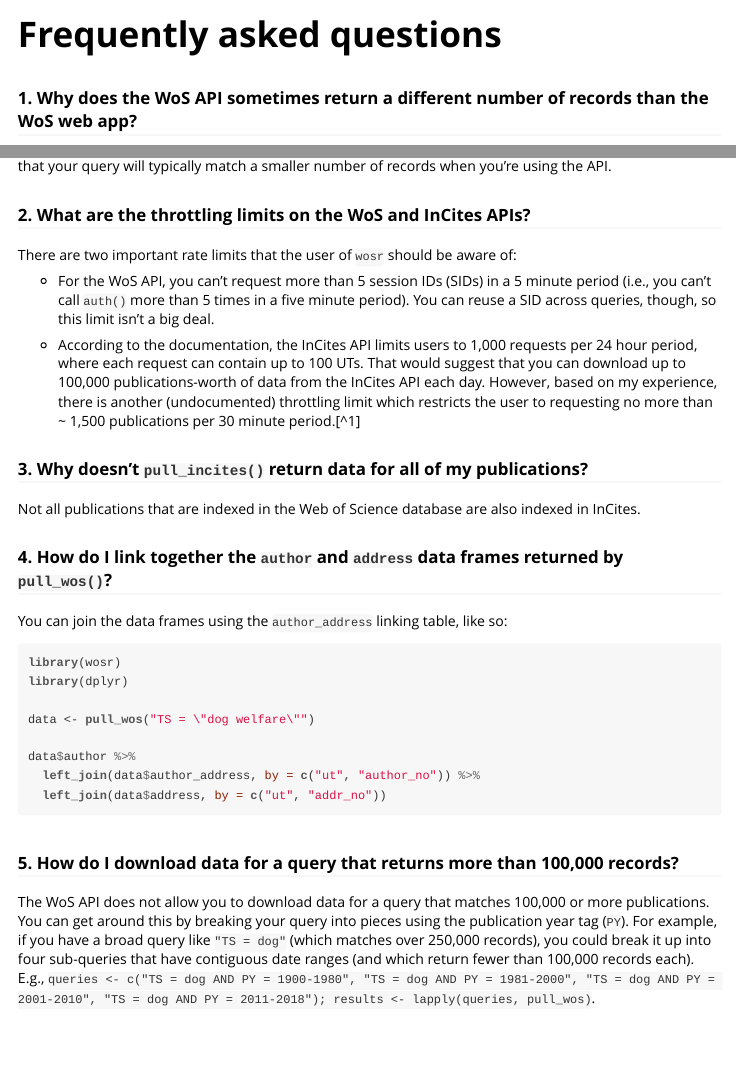
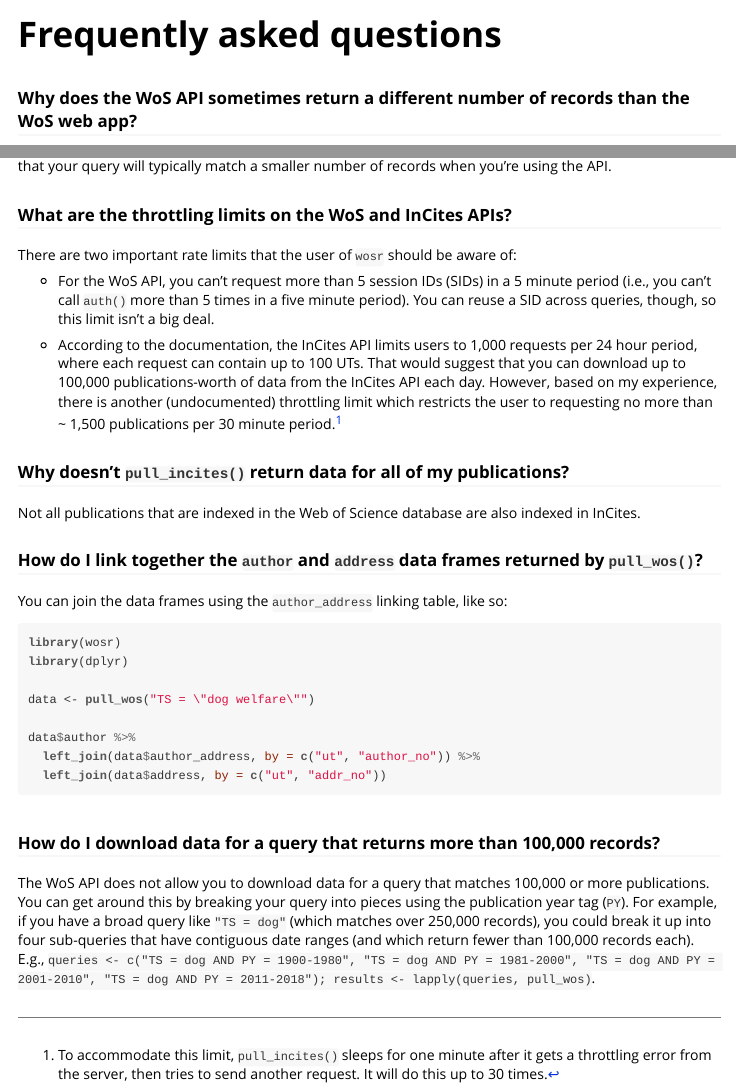
Before and after one commit to crew102/wosr, an R Markdown document (inst/doc/faqs.Rmd): the page in a window 1100 px wide, from its top, and a second part further down, joined at a grey line. The pictures show the output file inst/doc/faqs.html that the author committed with the source, opened offline.

Commit message:
make small docs edits

````diff
--- a/inst/doc/faqs.Rmd
+++ b/inst/doc/faqs.Rmd
@@ -7,11 +7,11 @@
   %\VignetteEncoding{UTF-8}
 ---
 
-### 1. Why does the WoS API sometimes return a different number of records than the WoS web app?
+### Why does the WoS API sometimes return a different number of records than the WoS web app?
 
 The API does not conduct lemmatization before applying your query, while the web app does. This means that your query will typically match a smaller number of records when you're using the API.
 
-### 2. What are the throttling limits on the WoS and InCites APIs?
+### What are the throttling limits on the WoS and InCites APIs?
 
 There are two important rate limits that the user of `wosr` should be aware of:
 
@@ -19,11 +19,11 @@
 
 * According to the documentation, the InCites API limits users to 1,000 requests per 24 hour period, where each request can contain up to 100 UTs. That would suggest that you can download up to 100,000 publications-worth of data from the InCites API each day. However, based on my experience, there is another (undocumented) throttling limit which restricts the user to requesting no more than ~ 1,500 publications per 30 minute period.[^1]
 
-### 3. Why doesn't `pull_incites()` return data for all of my publications?
+### Why doesn't `pull_incites()` return data for all of my publications?
 
 Not all publications that are indexed in the Web of Science database are also indexed in InCites.
 
-### 4. How do I link together the `author` and `address` data frames returned by `pull_wos()`?
+### How do I link together the `author` and `address` data frames returned by `pull_wos()`?
 
 You can join the data frames using the `author_address` linking table, like so:
 
@@ -38,8 +38,8 @@
   left_join(data$address, by = c("ut", "addr_no"))
 ```
 
-### 5. How do I download data for a query that returns more than 100,000 records?
+### How do I download data for a query that returns more than 100,000 records?
 
 The WoS API does not allow you to download data for a query that matches 100,000 or more publications. You can get around this by breaking your query into pieces using the publication year tag (`PY`). For example, if you have a broad query like `"TS = dog"` (which matches over 250,000 records), you could break it up into four sub-queries that have contiguous date ranges (and which return fewer than 100,000 records each). E.g., `queries <- c("TS = dog AND PY = 1900-1980", "TS = dog AND PY = 1981-2000", "TS = dog AND PY = 2001-2010", "TS = dog AND PY = 2011-2018"); results <- lapply(queries, pull_wos)`.
 
-[1]: To accommodate this limit, `pull_incites()` sleeps for one minute after it gets a throttling error from the server, then tries to send another request. It will do this up to 30 times.
+[^1]: To accommodate this limit, `pull_incites()` sleeps for one minute after it gets a throttling error from the server, then tries to send another request. It will do this up to 30 times.
````
Also changed, not shown: R/pull-wos.R (+4 -4 lines), vignettes/faqs.Rmd (+6 -6 lines), inst/doc/faqs.html, inst/doc/getting-started.html, 5 other files.
